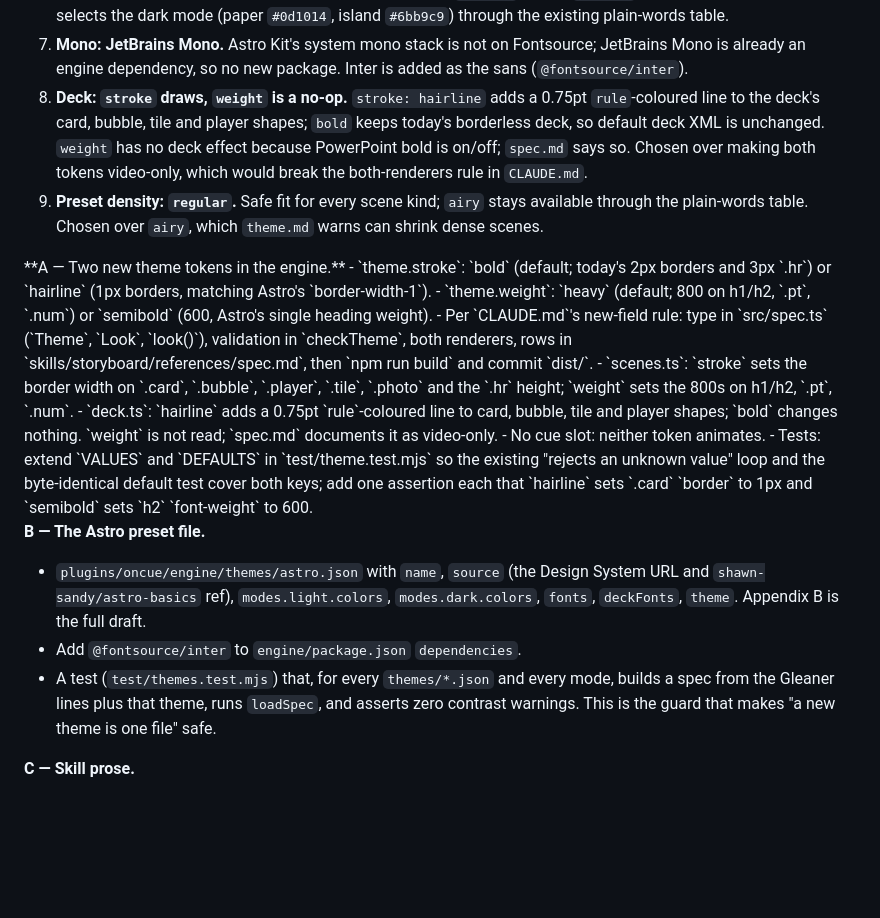
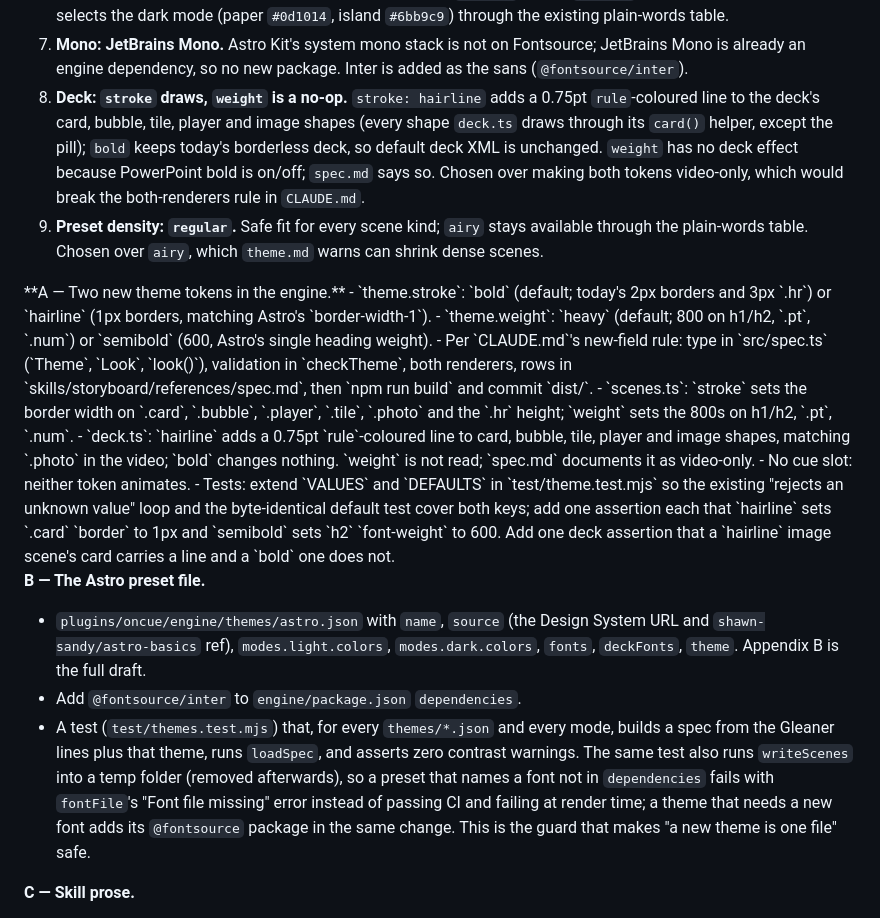
Before and after one commit to shawn-sandy/oncue, a Markdown page: docs/prompts/proposal-add-astro-default-theme.md, the part around the change. Rendered like a GitHub page; blank space fills up the shorter version.

Commit message:
docs: cover image cards and font resolution in the Astro theme proposal
Co-Authored-By: Claude Opus 5.5 <noreply@anthropic.com>

```diff
--- a/docs/prompts/proposal-add-astro-default-theme.md
+++ b/docs/prompts/proposal-add-astro-default-theme.md
@@ -67,7 +67,7 @@ Resolved in the 2026-11-10 review:
 5. **Loading: the storyboard skill copies the preset in.** When no look is found, the skill copies the chosen mode's `colors`, plus `fonts`, `deckFonts` and `theme`, from `oncue-engine/themes/astro.json` into the new `short.json`, keeping the product's own `name` and `logo`. No merge code in `loadSpec`; customizing means editing the copied block, the same way an earlier Short's look is reused today.
 6. **Mode: light by default.** Astro Kit's primary theme (paper `#fcfcfd`, island `#0b6070`). The person's word "dark" selects the dark mode (paper `#0d1014`, island `#6bb9c9`) through the existing plain-words table.
 7. **Mono: JetBrains Mono.** Astro Kit's system mono stack is not on Fontsource; JetBrains Mono is already an engine dependency, so no new package. Inter is added as the sans (`@fontsource/inter`).
-8. **Deck: `stroke` draws, `weight` is a no-op.** `stroke: hairline` adds a 0.75pt `rule`-coloured line to the deck's card, bubble, tile and player shapes; `bold` keeps today's borderless deck, so default deck XML is unchanged. `weight` has no deck effect because PowerPoint bold is on/off; `spec.md` says so. Chosen over making both tokens video-only, which would break the both-renderers rule in `CLAUDE.md`.
+8. **Deck: `stroke` draws, `weight` is a no-op.** `stroke: hairline` adds a 0.75pt `rule`-coloured line to the deck's card, bubble, tile, player and image shapes (every shape `deck.ts` draws through its `card()` helper, except the pill); `bold` keeps today's borderless deck, so default deck XML is unchanged. `weight` has no deck effect because PowerPoint bold is on/off; `spec.md` says so. Chosen over making both tokens video-only, which would break the both-renderers rule in `CLAUDE.md`.
 9. **Preset density: `regular`.** Safe fit for every scene kind; `airy` stays available through the plain-words table. Chosen over `airy`, which `theme.md` warns can shrink dense scenes.
 </decisions>
 
@@ -77,14 +77,14 @@ Resolved in the 2026-11-10 review:
 - `theme.weight`: `heavy` (default; 800 on h1/h2, `.pt`, `.num`) or `semibold` (600, Astro's single heading weight).
 - Per `CLAUDE.md`'s new-field rule: type in `src/spec.ts` (`Theme`, `Look`, `look()`), validation in `checkTheme`, both renderers, rows in `skills/storyboard/references/spec.md`, then `npm run build` and commit `dist/`.
 - `scenes.ts`: `stroke` sets the border width on `.card`, `.bubble`, `.player`, `.tile`, `.photo` and the `.hr` height; `weight` sets the 800s on h1/h2, `.pt`, `.num`.
-- `deck.ts`: `hairline` adds a 0.75pt `rule`-coloured line to card, bubble, tile and player shapes; `bold` changes nothing. `weight` is not read; `spec.md` documents it as video-only.
+- `deck.ts`: `hairline` adds a 0.75pt `rule`-coloured line to card, bubble, tile, player and image shapes, matching `.photo` in the video; `bold` changes nothing. `weight` is not read; `spec.md` documents it as video-only.
 - No cue slot: neither token animates.
-- Tests: extend `VALUES` and `DEFAULTS` in `test/theme.test.mjs` so the existing "rejects an unknown value" loop and the byte-identical default test cover both keys; add one assertion each that `hairline` sets `.card` `border` to 1px and `semibold` sets `h2` `font-weight` to 600.
+- Tests: extend `VALUES` and `DEFAULTS` in `test/theme.test.mjs` so the existing "rejects an unknown value" loop and the byte-identical default test cover both keys; add one assertion each that `hairline` sets `.card` `border` to 1px and `semibold` sets `h2` `font-weight` to 600. Add one deck assertion that a `hairline` image scene's card carries a line and a `bold` one does not.
 
 **B — The Astro preset file.**
 - `plugins/oncue/engine/themes/astro.json` with `name`, `source` (the Design System URL and `shawn-sandy/astro-basics` ref), `modes.light.colors`, `modes.dark.colors`, `fonts`, `deckFonts`, `theme`. Appendix B is the full draft.
 - Add `@fontsource/inter` to `engine/package.json` `dependencies`.
-- A test (`test/themes.test.mjs`) that, for every `themes/*.json` and every mode, builds a spec from the Gleaner lines plus that theme, runs `loadSpec`, and asserts zero contrast warnings. This is the guard that makes "a new theme is one file" safe.
+- A test (`test/themes.test.mjs`) that, for every `themes/*.json` and every mode, builds a spec from the Gleaner lines plus that theme, runs `loadSpec`, and asserts zero contrast warnings. The same test also runs `writeScenes` into a temp folder (removed afterwards), so a preset that names a font not in `dependencies` fails with `fontFile`'s "Font file missing" error instead of passing CI and failing at render time; a theme that needs a new font adds its `@fontsource` package in the same change. This is the guard that makes "a new theme is one file" safe.
 
 **C — Skill prose.**
 - `skills/storyboard/SKILL.md` step 1: replace "pick a ground (dark unless their words say otherwise), one accent and one highlight" with "copy the Astro default theme (`oncue-engine/themes/astro.json`), light unless the person's words say dark, and say so".
```
